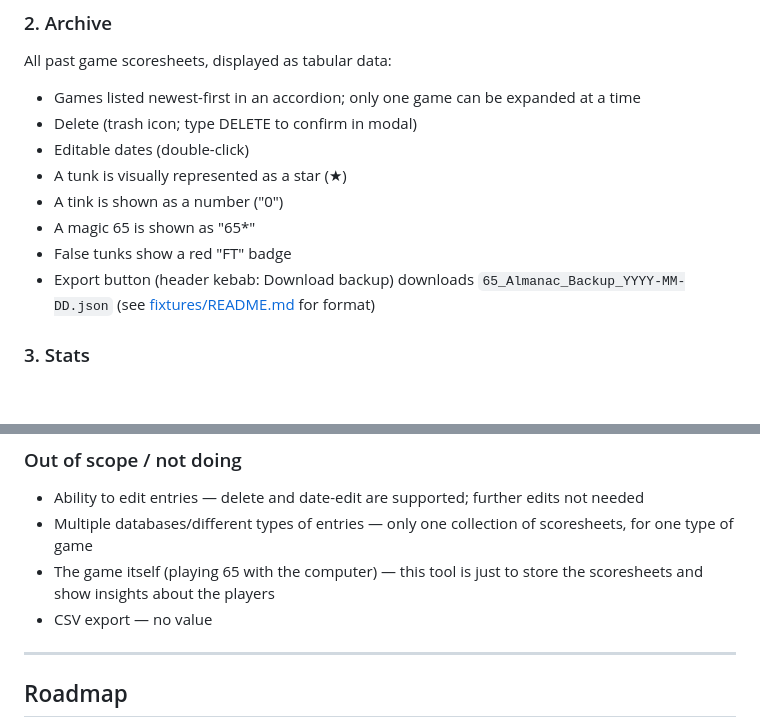
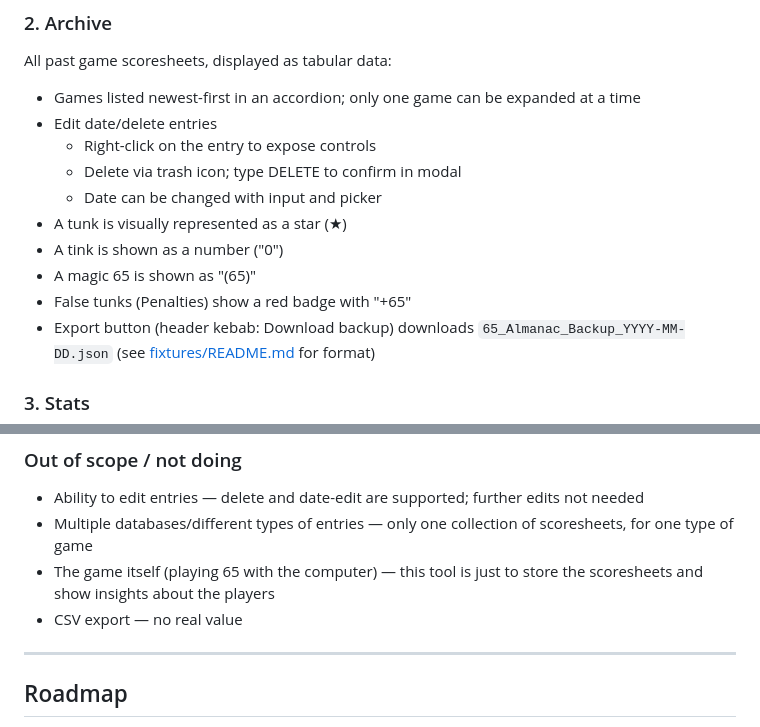
Before and after one commit to corix/65ers, a Markdown page: PLANNING.md, 2 parts joined by grey strips. Rendered like a GitHub page; blank space fills up the shorter version.

Commit message:
Fix PLANNING.md typos

```diff
--- a/PLANNING.md
+++ b/PLANNING.md
@@ -56,12 +56,14 @@ Creates new entries, which entails:
 All past game scoresheets, displayed as tabular data:
 
 - Games listed newest-first in an accordion; only one game can be expanded at a time
-- Delete (trash icon; type DELETE to confirm in modal)
-- Editable dates (double-click)
+- Edit date/delete entries
+  - Right-click on the entry to expose controls
+  - Delete via trash icon; type DELETE to confirm in modal
+  - Date can be changed with input and picker
 - A tunk is visually represented as a star (★)
 - A tink is shown as a number ("0")
-- A magic 65 is shown as "65*"
-- False tunks show a red "FT" badge
+- A magic 65 is shown as "(65)"
+- False tunks (Penalties) show a red badge with "+65"
 - Export button (header kebab: Download backup) downloads `65_Almanac_Backup_YYYY-MM-DD.json` (see [fixtures/README.md](fixtures/README.md) for format)
 
 ### 3. Stats
@@ -83,7 +85,7 @@ Data insights and visualizations (display order):
 - Ability to edit entries — delete and date-edit are supported; further edits not needed
 - Multiple databases/different types of entries — only one collection of scoresheets, for one type of game
 - The game itself (playing 65 with the computer) — this tool is just to store the scoresheets and show insights about the players
-- CSV export — no value
+- CSV export — no real value
 
 ---
 
```
